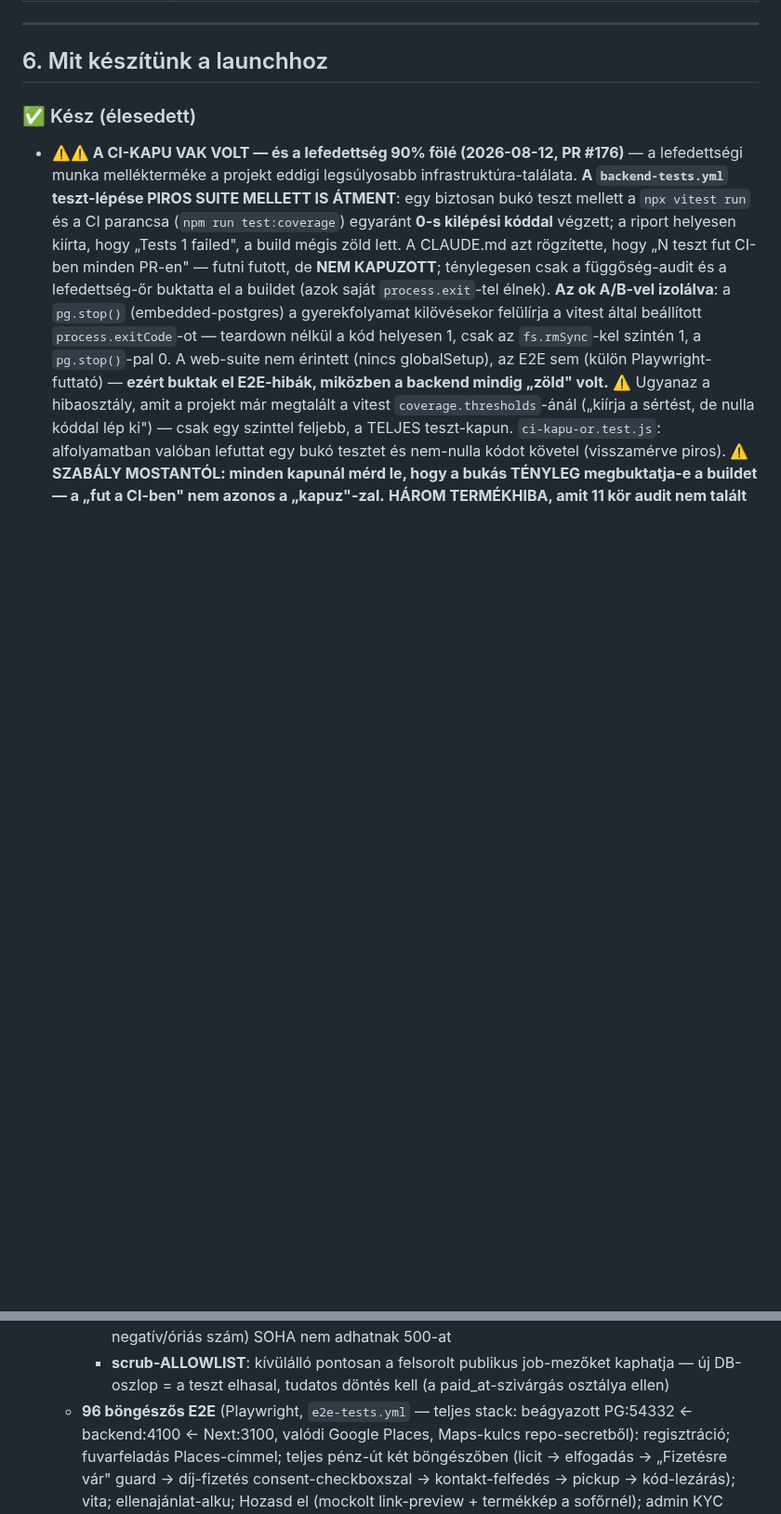
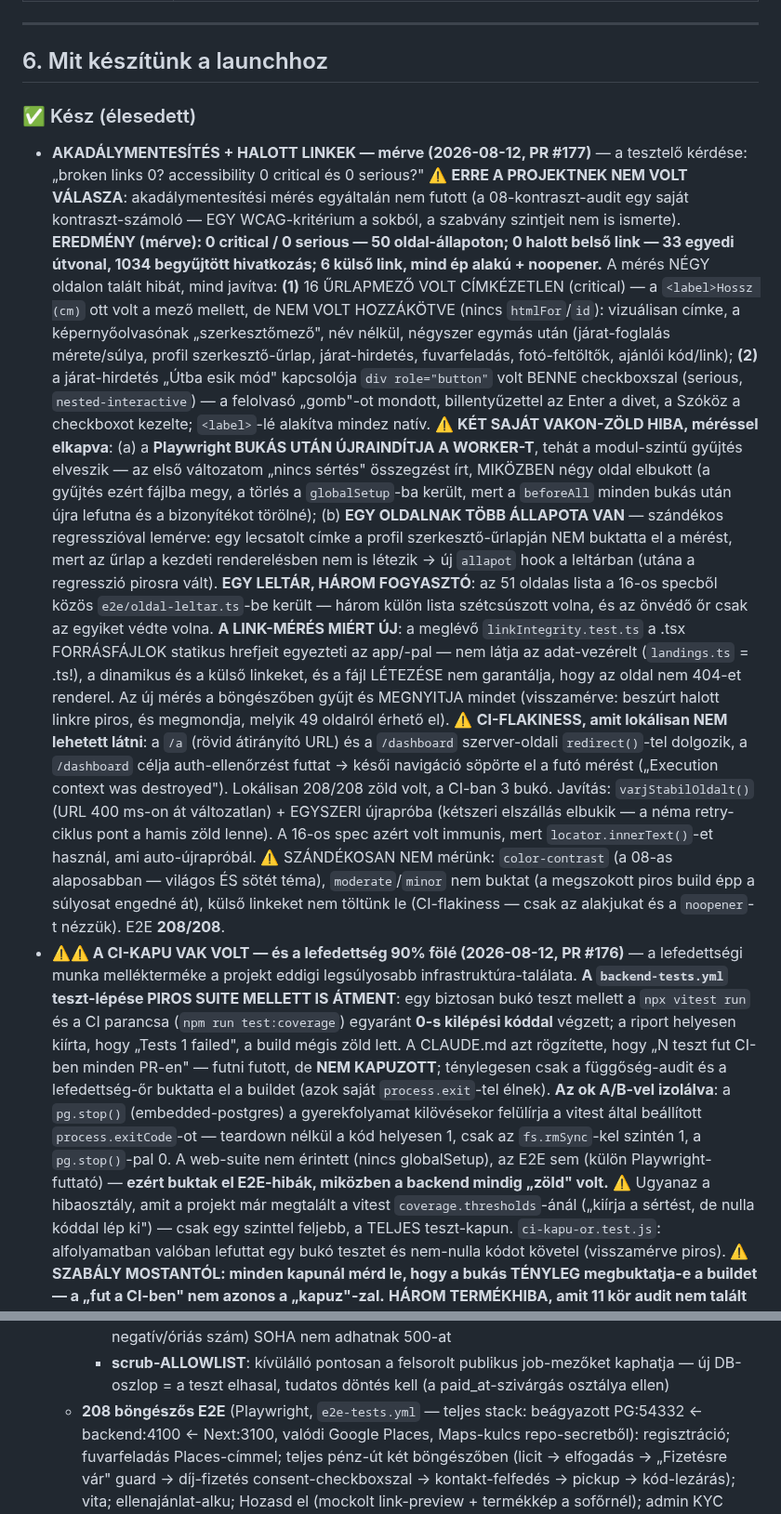
Before and after one commit to propertyTitan/BiztosFuvar, a Markdown page: CLAUDE.md, 2 parts joined by grey strips. Shown at 93% size. Rendered like a GitHub page; blank space fills up the shorter version.

Commit message:
docs(CLAUDE.md): akadálymentesítés + halott-link mérés
A tesztelő kérdésére ("broken links 0? accessibility 0 critical/serious?")
mostantól MÉRT válasz van, nem állítás. Rögzítve az eredmény, a négy javított
hiba, és a két saját vakon-zöld csapda: a Playwright worker-újraindítása
elviszi a modul-szintű gyűjtést, és egy oldalnak több állapota van (az axe
csak azt látja, ami épp a DOM-ban van).

Co-Authored-By: Claude Opus 5 <noreply@anthropic.com>

```diff
--- a/CLAUDE.md
+++ b/CLAUDE.md
@@ -185,6 +185,52 @@ Bíróság:          Hódmezővásárhelyi Járásbíróság / Szegedi Törvény
 ## 6. Mit készítünk a launchhoz
 
 ### ✅ Kész (élesedett)
+- **AKADÁLYMENTESÍTÉS + HALOTT LINKEK — mérve (2026-08-12, PR #177)** — a
+  tesztelő kérdése: „broken links 0? accessibility 0 critical és 0 serious?"
+  ⚠️ **ERRE A PROJEKTNEK NEM VOLT VÁLASZA**: akadálymentesítési mérés
+  egyáltalán nem futott (a 08-kontraszt-audit egy saját kontraszt-számoló —
+  EGY WCAG-kritérium a sokból, a szabvány szintjeit nem is ismerte).
+  **EREDMÉNY (mérve): 0 critical / 0 serious — 50 oldal-állapoton; 0 halott
+  belső link — 33 egyedi útvonal, 1034 begyűjtött hivatkozás; 6 külső link,
+  mind ép alakú + noopener.** A mérés NÉGY oldalon talált hibát, mind javítva:
+  **(1)** 16 ŰRLAPMEZŐ VOLT CÍMKÉZETLEN (critical) — a `<label>Hossz (cm)`
+  ott volt a mező mellett, de NEM VOLT HOZZÁKÖTVE (nincs `htmlFor`/`id`):
+  vizuálisan címke, a képernyőolvasónak „szerkesztőmező", név nélkül, négyszer
+  egymás után (járat-foglalás mérete/súlya, profil szerkesztő-űrlap,
+  járat-hirdetés, fuvarfeladás, fotó-feltöltők, ajánlói kód/link);
+  **(2)** a járat-hirdetés „Útba esik mód" kapcsolója `div role="button"` volt
+  BENNE checkboxszal (serious, `nested-interactive`) — a felolvasó „gomb"-ot
+  mondott, billentyűzettel az Enter a divet, a Szóköz a checkboxot kezelte;
+  `<label>`-lé alakítva mindez natív. ⚠️ **KÉT SAJÁT VAKON-ZÖLD HIBA,
+  méréssel elkapva**: (a) a **Playwright BUKÁS UTÁN ÚJRAINDÍTJA A WORKER-T**,
+  tehát a modul-szintű gyűjtés elveszik — az első változatom „nincs sértés"
+  összegzést írt, MIKÖZBEN négy oldal elbukott (a gyűjtés ezért fájlba megy,
+  a törlés a `globalSetup`-ba került, mert a `beforeAll` minden bukás után
+  újra lefutna és a bizonyítékot törölné); (b) **EGY OLDALNAK TÖBB ÁLLAPOTA
+  VAN** — szándékos regresszióval lemérve: egy lecsatolt címke a profil
+  szerkesztő-űrlapján NEM buktatta el a mérést, mert az űrlap a kezdeti
+  renderelésben nem is létezik → új `allapot` hook a leltárban (utána a
+  regresszió pirosra vált). **EGY LELTÁR, HÁROM FOGYASZTÓ**: az 51 oldalas
+  lista a 16-os specből közös `e2e/oldal-leltar.ts`-be került — három külön
+  lista szétcsúszott volna, és az önvédő őr csak az egyiket védte volna.
+  **A LINK-MÉRÉS MIÉRT ÚJ**: a meglévő `linkIntegrity.test.ts` a .tsx
+  FORRÁSFÁJLOK statikus hrefjeit egyezteti az app/-pal — nem látja az
+  adat-vezérelt (`landings.ts` = .ts!), a dinamikus és a külső linkeket, és a
+  fájl LÉTEZÉSE nem garantálja, hogy az oldal nem 404-et renderel. Az új
+  mérés a böngészőben gyűjt és MEGNYITJA mindet (visszamérve: beszúrt halott
+  linkre piros, és megmondja, melyik 49 oldalról érhető el).
+  ⚠️ **CI-FLAKINESS, amit lokálisan NEM lehetett látni**: a `/a` (rövid
+  átirányító URL) és a `/dashboard` szerver-oldali `redirect()`-tel dolgozik,
+  a `/dashboard` célja auth-ellenőrzést futtat → késői navigáció söpörte el a
+  futó mérést („Execution context was destroyed"). Lokálisan 208/208 zöld
+  volt, a CI-ban 3 bukó. Javítás: `varjStabilOldalt()` (URL 400 ms-on át
+  változatlan) + EGYSZERI újrapróba (kétszeri elszállás elbukik — a néma
+  retry-ciklus pont a hamis zöld lenne). A 16-os spec azért volt immunis,
+  mert `locator.innerText()`-et használ, ami auto-újrapróbál.
+  ⚠️ SZÁNDÉKOSAN NEM mérünk: `color-contrast` (a 08-as alaposabban — világos
+  ÉS sötét téma), `moderate`/`minor` nem buktat (a megszokott piros build
+  épp a súlyosat engedné át), külső linkeket nem töltünk le (CI-flakiness —
+  csak az alakjukat és a `noopener`-t nézzük). E2E **208/208**.
 - **⚠️⚠️ A CI-KAPU VAK VOLT — és a lefedettség 90% fölé (2026-08-12, PR #176)**
   — a lefedettségi munka mellékterméke a projekt eddigi legsúlyosabb
   infrastruktúra-találata. **A `backend-tests.yml` teszt-lépése PIROS SUITE
@@ -1944,7 +1990,7 @@ NAV-ügyintézés), 9. pont (ügyvédi review, Phase 6).
      - **scrub-ALLOWLIST**: kívülálló pontosan a felsorolt publikus
        job-mezőket kaphatja — új DB-oszlop = a teszt elhasal, tudatos
        döntés kell (a paid_at-szivárgás osztálya ellen)
-   - **96 böngészős E2E** (Playwright, `e2e-tests.yml` — teljes stack:
+   - **208 böngészős E2E** (Playwright, `e2e-tests.yml` — teljes stack:
      beágyazott PG:54332 ← backend:4100 ← Next:3100, valódi Google Places,
      Maps-kulcs repo-secretből): regisztráció; fuvarfeladás Places-címmel;
      teljes pénz-út két böngészőben (licit → elfogadás → „Fizetésre vár"
```
